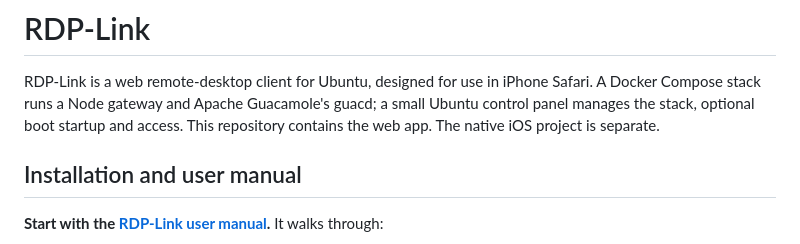
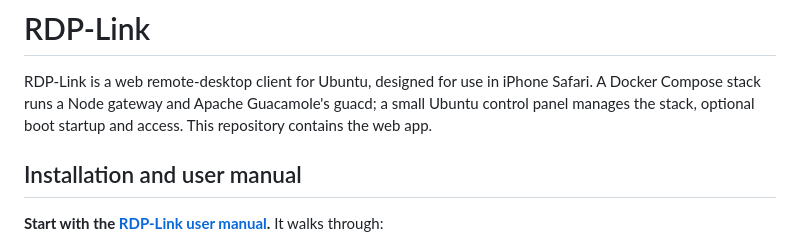
Before and after one commit to adyjl1981/RDP-Link, a Markdown page: README.md, the part around the change. GitHub-like rendering.

Commit message:
Update README to emphasize web app focus
Clarified the repository's focus on the web app.

```diff
--- a/README.md
+++ b/README.md
@@ -3,8 +3,7 @@
 RDP-Link is a web remote-desktop client for Ubuntu, designed for use in iPhone
 Safari. A Docker Compose stack runs a Node gateway and Apache Guacamole's guacd;
 a small Ubuntu control panel manages the stack, optional boot startup and access.
-This repository contains the web app. The native iOS project is separate.
-
+This repository contains the web app.
 ## Installation and user manual
 
 **Start with the [RDP-Link user manual](USER_MANUAL.md).** It walks through:
```
